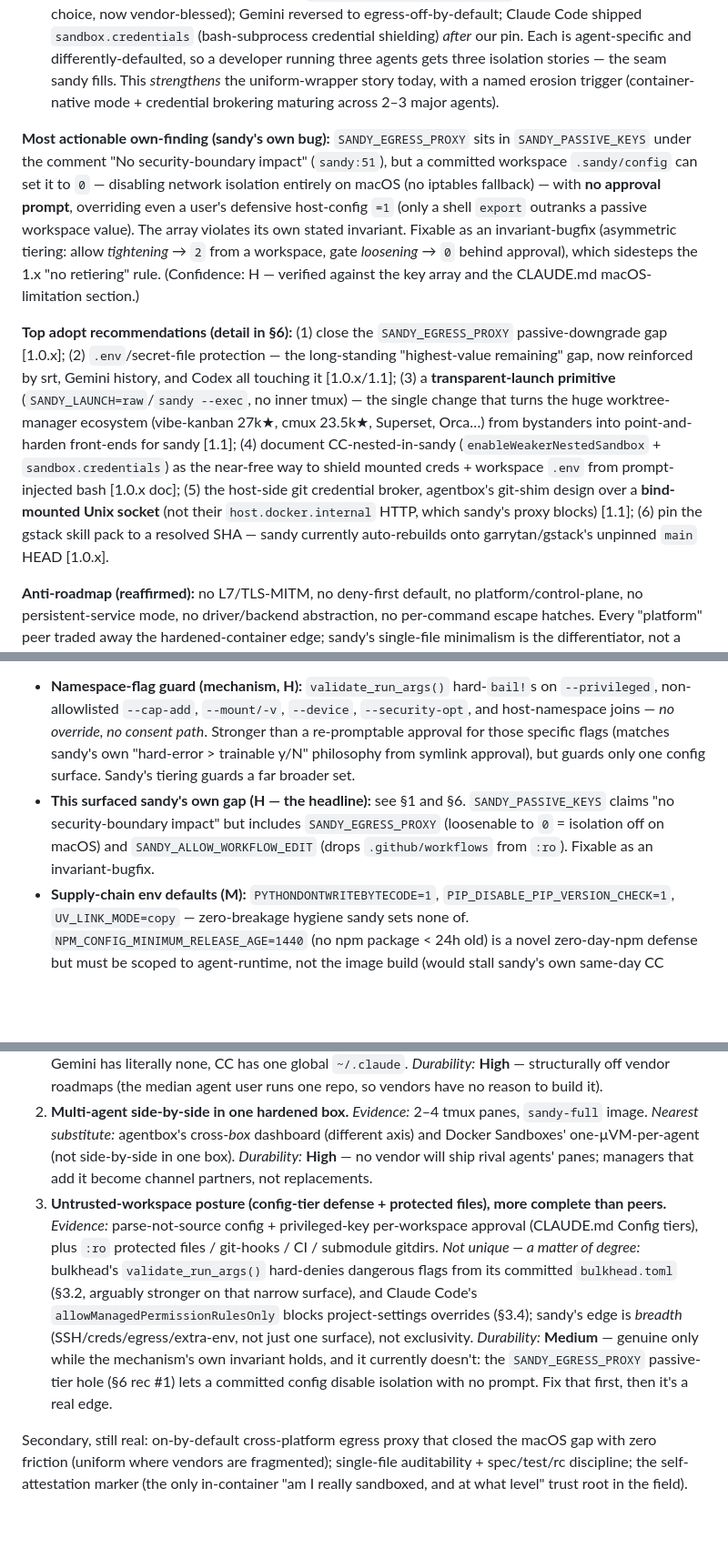
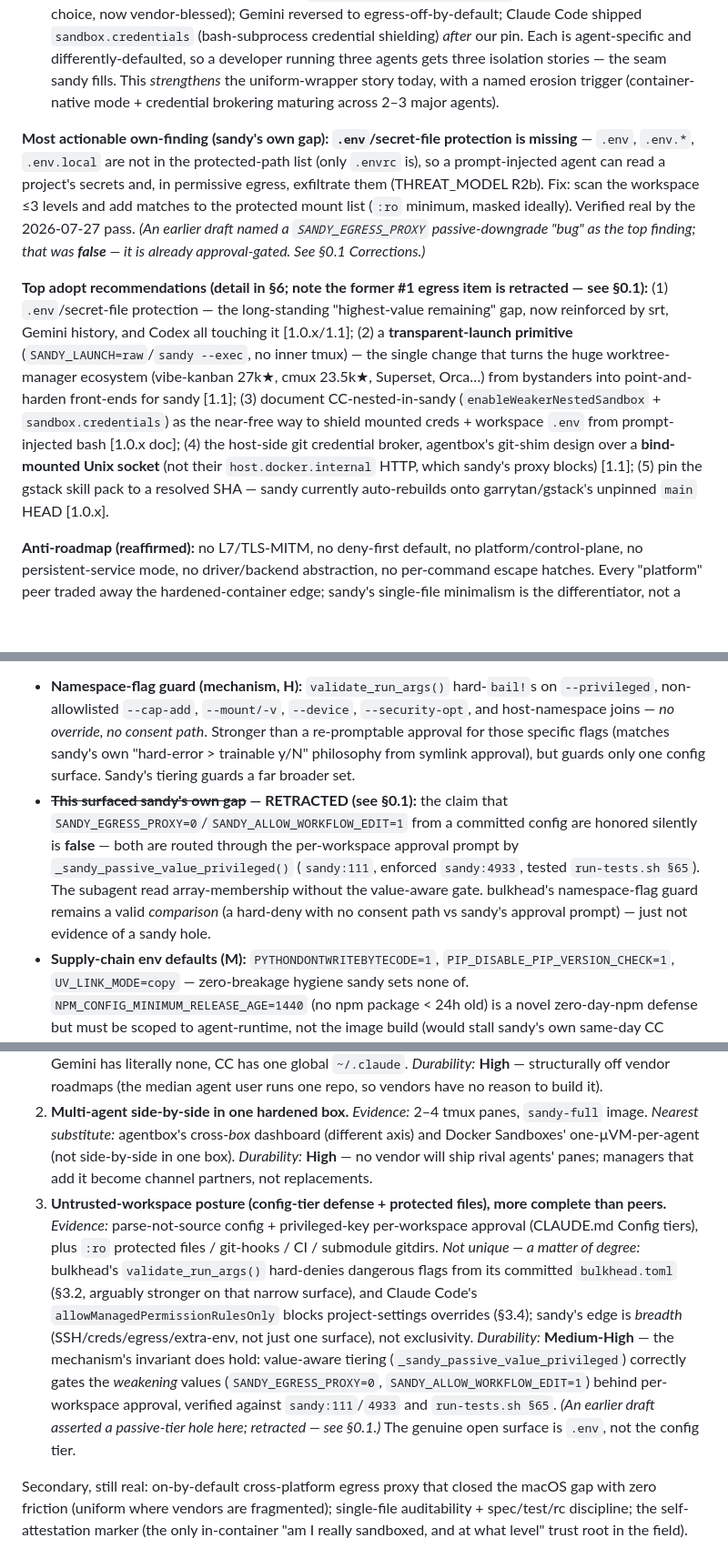
Before and after one commit to rappdw/sandy, a Markdown page: research/POSITIONING-DEEP-DIVE-2026-07.md, 3 parts joined by grey strips. Shown at 91% size. GitHub-like rendering; blank space fills up the shorter version.

```diff
--- a/research/POSITIONING-DEEP-DIVE-2026-07.md
+++ b/research/POSITIONING-DEEP-DIVE-2026-07.md
@@ -20,9 +31,9 @@
 2. **Two features became table stakes and sandy trails on both.** *L7 method/path egress filtering* and *proxy-side credential brokering* each now appear in **4+ independent new launchers** (mattolson/agent-sandbox, clawker, nono, agentbox; OpenShell, Devin CLI). Sandy has neither. The broker is already sandy's own #1 POST_1.0 item; L7 is correctly rejected on the TLS-termination constraint but the *pressure* is now real and multi-sourced.
 3. **Vendors are moving onto the egress + credential axes — but incompatibly.** Codex now defaults to bwrap+seccomp and *documents running `--sandbox danger-full-access` in Docker* (sandy's exact choice, now vendor-blessed); Gemini reversed to egress-off-by-default; Claude Code shipped `sandbox.credentials` (bash-subprocess credential shielding) *after* our pin. Each is agent-specific and differently-defaulted, so a developer running three agents gets three isolation stories — the seam sandy fills. This *strengthens* the uniform-wrapper story today, with a named erosion trigger (container-native mode + credential brokering maturing across 2–3 major agents).
 
-**Most actionable own-finding (sandy's own bug):** `SANDY_EGRESS_PROXY` sits in `SANDY_PASSIVE_KEYS` under the comment "No security-boundary impact" (`sandy:51`), but a committed workspace `.sandy/config` can set it to `0` — disabling network isolation entirely on macOS (no iptables fallback) — with **no approval prompt**, overriding even a user's defensive host-config `=1` (only a shell `export` outranks a passive workspace value). The array violates its own stated invariant. Fixable as an invariant-bugfix (asymmetric tiering: allow *tightening* → `2` from a workspace, gate *loosening* → `0` behind approval), which sidesteps the 1.x "no retiering" rule. (Confidence: H — verified against the key array and the CLAUDE.md macOS-limitation section.)
+**Most actionable own-finding (sandy's own gap):** **`.env`/secret-file protection is missing** — `.env`, `.env.*`, `.env.local` are not in the protected-path list (only `.envrc` is), so a prompt-injected agent can read a project's secrets and, in permissive egress, exfiltrate them (THREAT_MODEL R2b). Fix: scan the workspace ≤3 levels and add matches to the protected mount list (`:ro` minimum, masked ideally). Verified real by the 2026-07-27 pass. *(An earlier draft named a `SANDY_EGRESS_PROXY` passive-downgrade "bug" as the top finding; that was **false** — it is already approval-gated. See §0.1 Corrections.)*
 
-**Top adopt recommendations (detail in §6):** (1) close the `SANDY_EGRESS_PROXY` passive-downgrade gap [1.0.x]; (2) `.env`/secret-file protection — the long-standing "highest-value remaining" gap, now reinforced by srt, Gemini history, and Codex all touching it [1.0.x/1.1]; (3) a **transparent-launch primitive** (`SANDY_LAUNCH=raw`/`sandy --exec`, no inner tmux) — the single change that turns the huge worktree-manager ecosystem (vibe-kanban 27k★, cmux 23.5k★, Superset, Orca…) from bystanders into point-and-harden front-ends for sandy [1.1]; (4) document CC-nested-in-sandy (`enableWeakerNestedSandbox` + `sandbox.credentials`) as the near-free way to shield mounted creds + workspace `.env` from prompt-injected bash [1.0.x doc]; (5) the host-side git credential broker, agentbox's git-shim design over a **bind-mounted Unix socket** (not their `host.docker.internal` HTTP, which sandy's proxy blocks) [1.1]; (6) pin the gstack skill pack to a resolved SHA — sandy currently auto-rebuilds onto garrytan/gstack's unpinned `main` HEAD [1.0.x].
+**Top adopt recommendations (detail in §6; note the former #1 egress item is retracted — see §0.1):** (1) `.env`/secret-file protection — the long-standing "highest-value remaining" gap, now reinforced by srt, Gemini history, and Codex all touching it [1.0.x/1.1]; (2) a **transparent-launch primitive** (`SANDY_LAUNCH=raw`/`sandy --exec`, no inner tmux) — the single change that turns the huge worktree-manager ecosystem (vibe-kanban 27k★, cmux 23.5k★, Superset, Orca…) from bystanders into point-and-harden front-ends for sandy [1.1]; (3) document CC-nested-in-sandy (`enableWeakerNestedSandbox` + `sandbox.credentials`) as the near-free way to shield mounted creds + workspace `.env` from prompt-injected bash [1.0.x doc]; (4) the host-side git credential broker, agentbox's git-shim design over a **bind-mounted Unix socket** (not their `host.docker.internal` HTTP, which sandy's proxy blocks) [1.1]; (5) pin the gstack skill pack to a resolved SHA — sandy currently auto-rebuilds onto garrytan/gstack's unpinned `main` HEAD [1.0.x].
 
 **Anti-roadmap (reaffirmed):** no L7/TLS-MITM, no deny-first default, no platform/control-plane, no persistent-service mode, no driver/backend abstraction, no per-command escape hatches. Every "platform" peer traded away the hardened-container edge; sandy's single-file minimalism is the differentiator, not a stage to grow out of.
 
@@ -79,7 +90,7 @@ Persistent personal-agent runtime: one long-lived container (`restart: unless-st
 Rust CLI generating a `devcontainer.json` and delegating lifecycle to the Dev Container CLI. **Effectively dormant** (local pin = upstream tip, both 2026-04-27; 2★, self-described unstable). Study the ideas, not the competitor.
 
 - **Namespace-flag guard (mechanism, H):** `validate_run_args()` hard-`bail!`s on `--privileged`, non-allowlisted `--cap-add`, `--mount/-v`, `--device`, `--security-opt`, and host-namespace joins — *no override, no consent path*. Stronger than a re-promptable approval for those specific flags (matches sandy's own "hard-error > trainable y/N" philosophy from symlink approval), but guards only one config surface. Sandy's tiering guards a far broader set.
-- **This surfaced sandy's own gap (H — the headline):** see §1 and §6. `SANDY_PASSIVE_KEYS` claims "no security-boundary impact" but includes `SANDY_EGRESS_PROXY` (loosenable to `0` = isolation off on macOS) and `SANDY_ALLOW_WORKFLOW_EDIT` (drops `.github/workflows` from `:ro`). Fixable as an invariant-bugfix.
+- **~~This surfaced sandy's own gap~~ — RETRACTED (see §0.1):** the claim that `SANDY_EGRESS_PROXY=0`/`SANDY_ALLOW_WORKFLOW_EDIT=1` from a committed config are honored silently is **false** — both are routed through the per-workspace approval prompt by `_sandy_passive_value_privileged()` (`sandy:111`, enforced `sandy:4933`, tested `run-tests.sh §65`). The subagent read array-membership without the value-aware gate. bulkhead's namespace-flag guard remains a valid *comparison* (a hard-deny with no consent path vs sandy's approval prompt) — just not evidence of a sandy hole.
 - **Supply-chain env defaults (M):** `PYTHONDONTWRITEBYTECODE=1`, `PIP_DISABLE_PIP_VERSION_CHECK=1`, `UV_LINK_MODE=copy` — zero-breakage hygiene sandy sets none of. `NPM_CONFIG_MINIMUM_RELEASE_AGE=1440` (no npm package < 24h old) is a novel zero-day-npm defense but must be scoped to agent-runtime, not the image build (would stall sandy's own same-day CC updater). `NPM_CONFIG_IGNORE_SCRIPTS=true` is too breakage-prone as a blanket default — bulkhead itself disables it for its own bootstrap.
 - **Clone mode (M):** the agent works in a `git clone --no-local` under `.bulkhead/clones/`, so the source `.git` is never in the container mount namespace — injection into the *source* repo is structurally impossible. But it's opt-in, full-copy, with manual sync-back; sandy's default `:ro` git-internals mounts + session-end detection cover the same vectors transparently.
 - **devcontainer-CLI delegation validates, doesn't threaten:** it adds a hard Node.js host dep and cedes `docker run` flag control, so it *cannot express* sandy's egress-proxy sidecar, attestation marker, ephemeral cred mounts, or workspace mutex. Hand-rolled `docker run` is correct for sandy's pillars.
@@ -222,7 +233,7 @@ Restated for a stranger to repeat: **sandy is the per-project, credential-isolat
 
 1. **Per-project agent-state + credential sandboxes ("a venv for your agent").** *Evidence:* `~/.sandy/sandboxes/<name>-<hash>` with per-project caches + ephemeral RO credential mounts (CLAUDE.md, SPEC App. E). *Nearest substitute:* every vendor's per-project *config* (trust_level, project JSON) — but **no vendor and no Group-A competitor ships isolated per-project state+credentials**; Gemini has literally none, CC has one global `~/.claude`. *Durability:* **High** — structurally off vendor roadmaps (the median agent user runs one repo, so vendors have no reason to build it).
 2. **Multi-agent side-by-side in one hardened box.** *Evidence:* 2–4 tmux panes, `sandy-full` image. *Nearest substitute:* agentbox's cross-*box* dashboard (different axis) and Docker Sandboxes' one-µVM-per-agent (not side-by-side in one box). *Durability:* **High** — no vendor will ship rival agents' panes; managers that add it become channel partners, not replacements.
-3. **Untrusted-workspace posture (config-tier defense + protected files), more complete than peers.** *Evidence:* parse-not-source config + privileged-key per-workspace approval (CLAUDE.md Config tiers), plus `:ro` protected files / git-hooks / CI / submodule gitdirs. *Not unique — a matter of degree:* bulkhead's `validate_run_args()` hard-denies dangerous flags from its committed `bulkhead.toml` (§3.2, arguably stronger on that narrow surface), and Claude Code's `allowManagedPermissionRulesOnly` blocks project-settings overrides (§3.4); sandy's edge is *breadth* (SSH/creds/egress/extra-env, not just one surface), not exclusivity. *Durability:* **Medium** — genuine only while the mechanism's own invariant holds, and it currently doesn't: the `SANDY_EGRESS_PROXY` passive-tier hole (§6 rec #1) lets a committed config disable isolation with no prompt. Fix that first, then it's a real edge.
+3. **Untrusted-workspace posture (config-tier defense + protected files), more complete than peers.** *Evidence:* parse-not-source config + privileged-key per-workspace approval (CLAUDE.md Config tiers), plus `:ro` protected files / git-hooks / CI / submodule gitdirs. *Not unique — a matter of degree:* bulkhead's `validate_run_args()` hard-denies dangerous flags from its committed `bulkhead.toml` (§3.2, arguably stronger on that narrow surface), and Claude Code's `allowManagedPermissionRulesOnly` blocks project-settings overrides (§3.4); sandy's edge is *breadth* (SSH/creds/egress/extra-env, not just one surface), not exclusivity. *Durability:* **Medium-High** — the mechanism's invariant does hold: value-aware tiering (`_sandy_passive_value_privileged`) correctly gates the *weakening* values (`SANDY_EGRESS_PROXY=0`, `SANDY_ALLOW_WORKFLOW_EDIT=1`) behind per-workspace approval, verified against `sandy:111`/`4933` and `run-tests.sh §65`. *(An earlier draft asserted a passive-tier hole here; retracted — see §0.1.)* The genuine open surface is `.env`, not the config tier.
 
 Secondary, still real: on-by-default cross-platform egress proxy that closed the macOS gap with zero friction (uniform where vendors are fragmented); single-file auditability + spec/test/rc discipline; the self-attestation marker (the only in-container "am I really sandboxed, and at what level" trust root in the field).
 
```
Also changed, not shown: other parts of research/POSITIONING-DEEP-DIVE-2026-07.md (+16 -5 lines).
